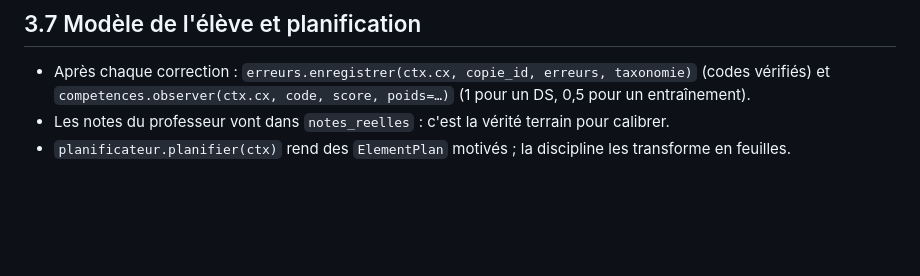
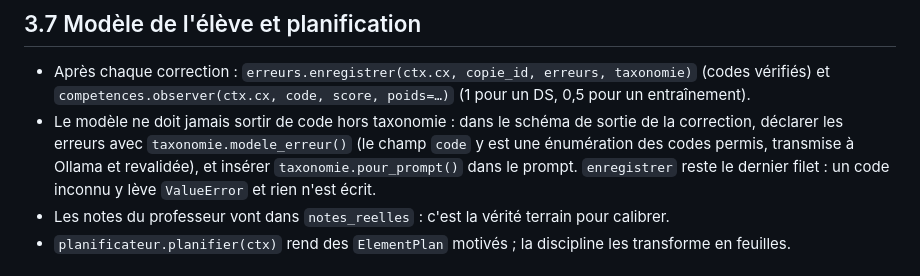
Before and after one commit to FranckDELRUE/mentor, a Markdown page: docs/03-contrat-discipline.md, the part around the change. Rendered like a GitHub page; blank space fills up the shorter version.

Commit message:
docs : contrat 3.7, taxonomie contraignant la sortie du modèle
Co-Authored-By: Claude Sonnet 5.5 <noreply@anthropic.com>

```diff
--- a/docs/03-contrat-discipline.md
+++ b/docs/03-contrat-discipline.md
@@ -118,6 +118,10 @@ pdf = feuilles.imprimer(ctx, fid)         # refuse si la feuille n'est pas « pr
 
 - Après chaque correction : `erreurs.enregistrer(ctx.cx, copie_id, erreurs, taxonomie)` (codes vérifiés)
   et `competences.observer(ctx.cx, code, score, poids=…)` (1 pour un DS, 0,5 pour un entraînement).
+- Le modèle ne doit jamais sortir de code hors taxonomie : dans le schéma de sortie de la correction, déclarer les
+  erreurs avec `taxonomie.modele_erreur()` (le champ `code` y est une énumération des codes permis, transmise à
+  Ollama et revalidée), et insérer `taxonomie.pour_prompt()` dans le prompt. `enregistrer` reste le dernier
+  filet : un code inconnu y lève `ValueError` et rien n'est écrit.
 - Les notes du professeur vont dans `notes_reelles` : c'est la vérité terrain pour calibrer.
 - `planificateur.planifier(ctx)` rend des `ElementPlan` motivés ; la discipline les transforme en feuilles.
 
```
